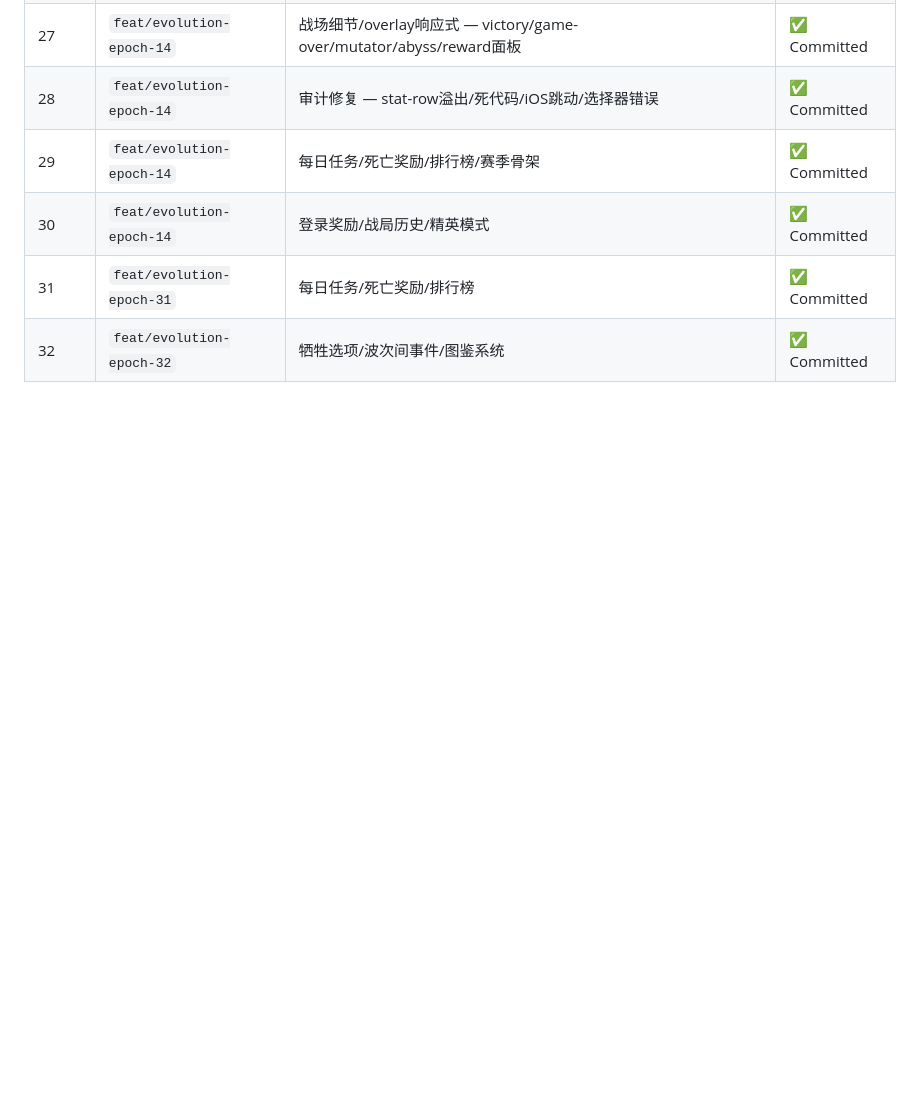
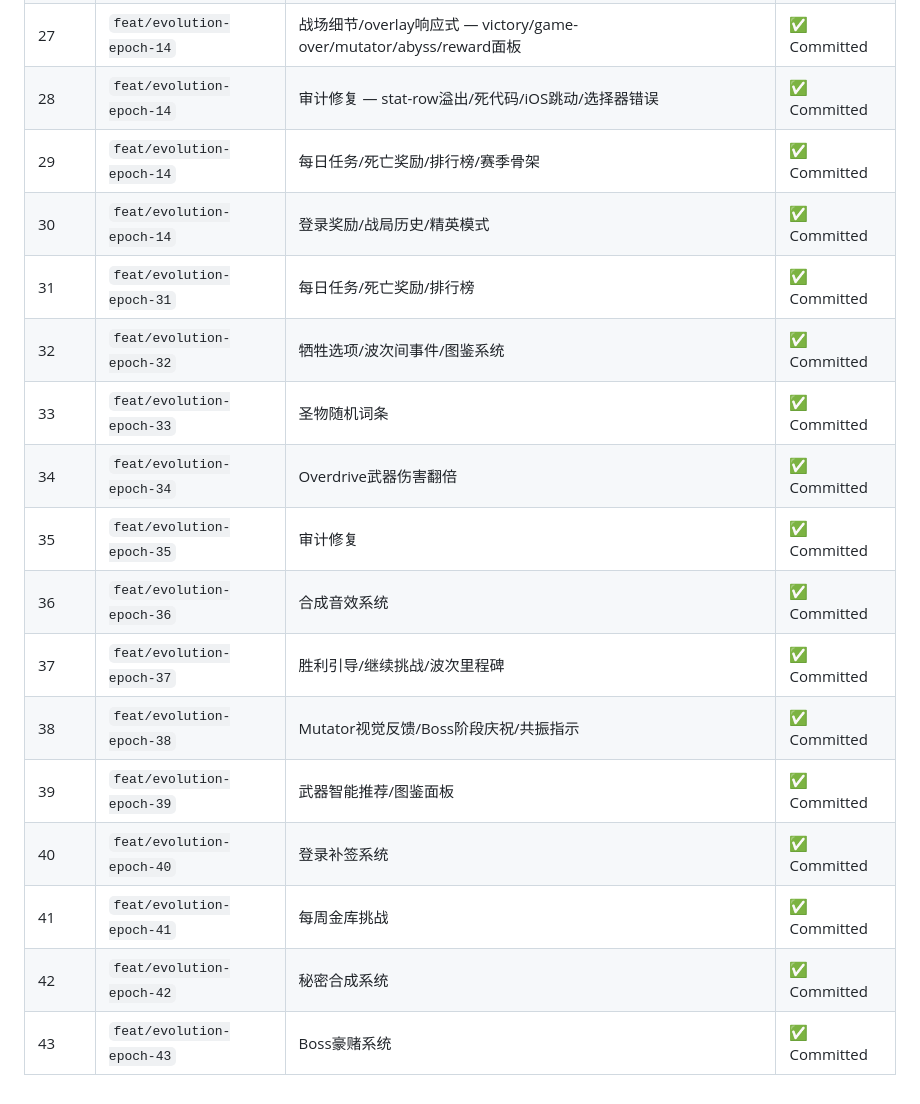
Before and after one commit to Star2121-1/mahjong-saga, a Markdown page: mahjong_saga_evolution.md, the part around the change. GitHub-like rendering; blank space fills up the shorter version.

Commit message:
chore: update evolution tracker epochs 33-43

```diff
--- a/mahjong_saga_evolution.md
+++ b/mahjong_saga_evolution.md
@@ -34,3 +34,14 @@
 | 30 | `feat/evolution-epoch-14` | 登录奖励/战局历史/精英模式 | ✅ Committed |
 | 31 | `feat/evolution-epoch-31` | 每日任务/死亡奖励/排行榜 | ✅ Committed |
 | 32 | `feat/evolution-epoch-32` | 牺牲选项/波次间事件/图鉴系统 | ✅ Committed |
+| 33 | `feat/evolution-epoch-33` | 圣物随机词条 | ✅ Committed |
+| 34 | `feat/evolution-epoch-34` | Overdrive武器伤害翻倍 | ✅ Committed |
+| 35 | `feat/evolution-epoch-35` | 审计修复 | ✅ Committed |
+| 36 | `feat/evolution-epoch-36` | 合成音效系统 | ✅ Committed |
+| 37 | `feat/evolution-epoch-37` | 胜利引导/继续挑战/波次里程碑 | ✅ Committed |
+| 38 | `feat/evolution-epoch-38` | Mutator视觉反馈/Boss阶段庆祝/共振指示 | ✅ Committed |
+| 39 | `feat/evolution-epoch-39` | 武器智能推荐/图鉴面板 | ✅ Committed |
+| 40 | `feat/evolution-epoch-40` | 登录补签系统 | ✅ Committed |
+| 41 | `feat/evolution-epoch-41` | 每周金库挑战 | ✅ Committed |
+| 42 | `feat/evolution-epoch-42` | 秘密合成系统 | ✅ Committed |
+| 43 | `feat/evolution-epoch-43` | Boss豪赌系统 | ✅ Committed |
```
